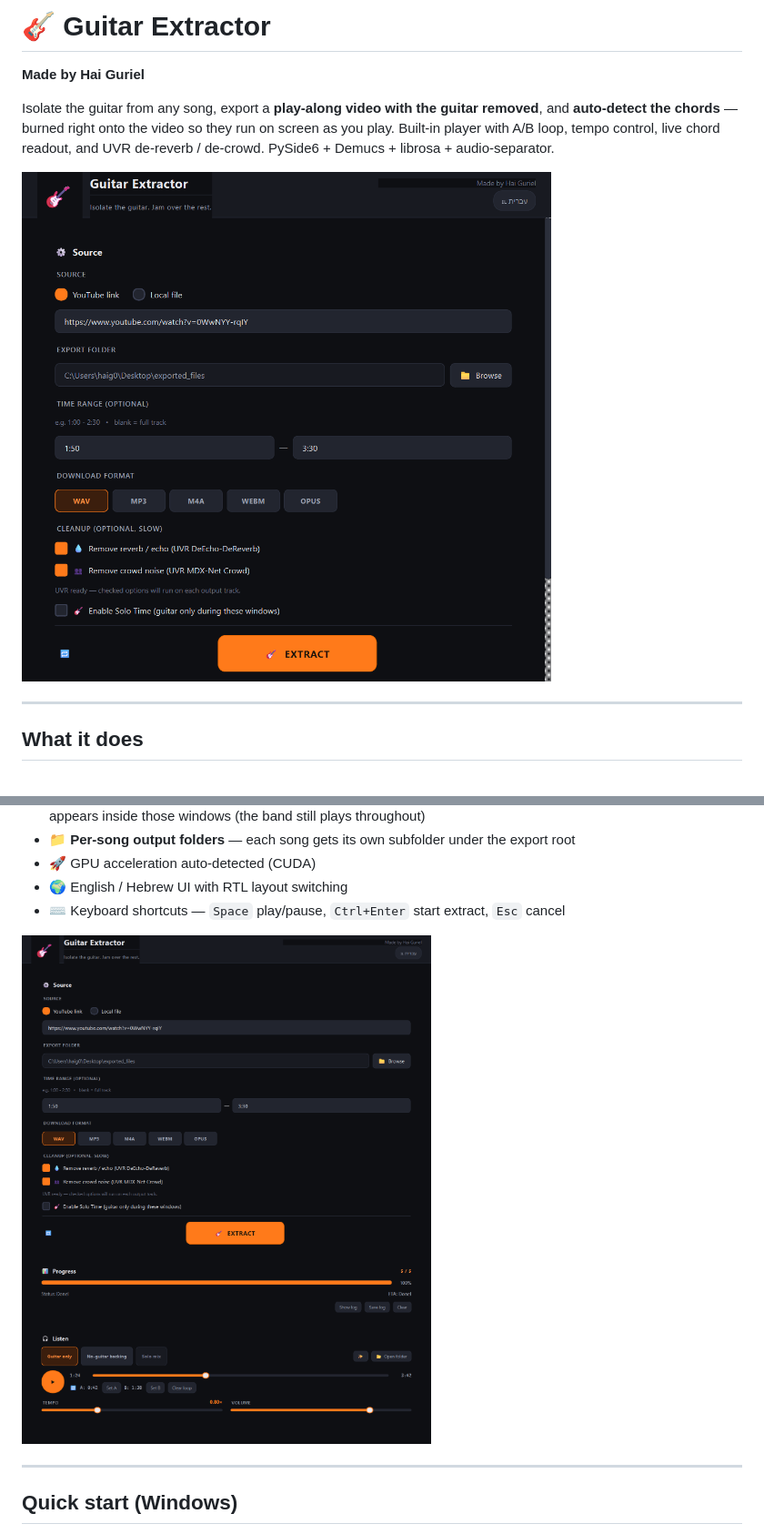
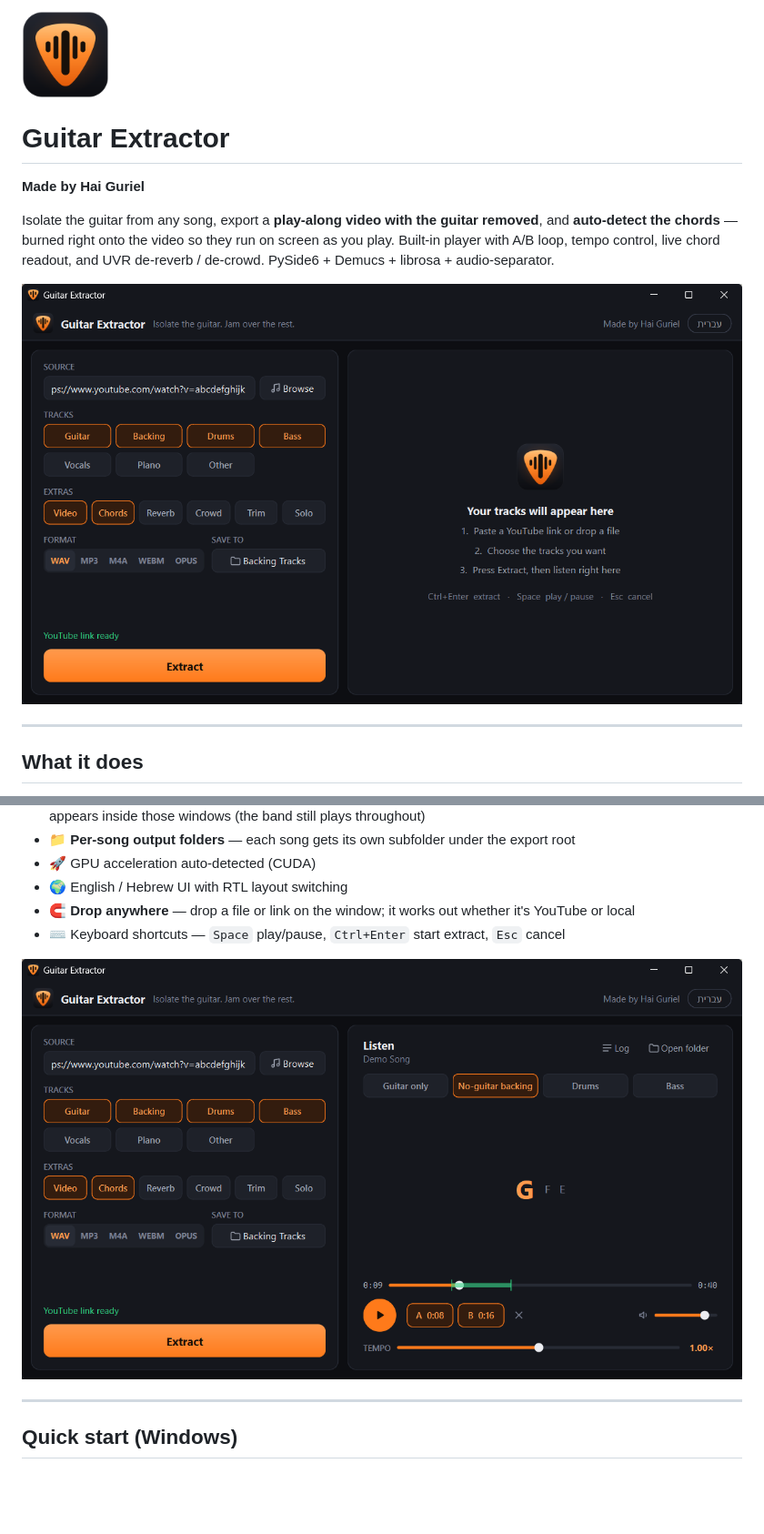
Before and after one commit to Haig012/guitar-extractor, a Markdown page: README.md, 2 parts joined by grey strips. Shown at 91% size. Rendered like a GitHub page; pictures changed too: docs/screenshots/01_main_interface.png, docs/screenshots/02_player_and_progress.png, gui/assets/logo.png (added); blank space fills up the shorter version.

```diff
--- a/README.md
+++ b/README.md
@@ -1,4 +1,6 @@
-# 🎸 Guitar Extractor
+<img src="gui/assets/logo.png" width="96" alt="Guitar Extractor logo">
+
+# Guitar Extractor
 
 **Made by Hai Guriel**
 
@@ -41,6 +43,7 @@ a solo down and pick it apart, and a **live chord display** that shows the curre
 - 📁 **Per-song output folders** — each song gets its own subfolder under the export root
 - 🚀 GPU acceleration auto-detected (CUDA)
 - 🌍 English / Hebrew UI with RTL layout switching
+- 🧲 **Drop anywhere** — drop a file or link on the window; it works out whether it's YouTube or local
 - ⌨️ Keyboard shortcuts — `Space` play/pause, `Ctrl+Enter` start extract, `Esc` cancel
 
 ![Player and progress after extraction](docs/screenshots/02_player_and_progress.png)
```
Also changed, not shown: 12 other files.
